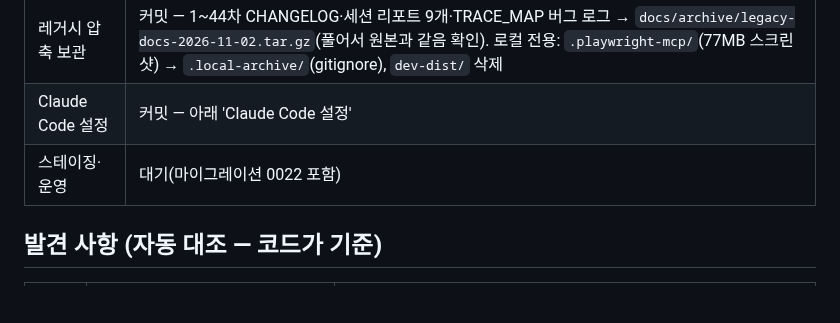
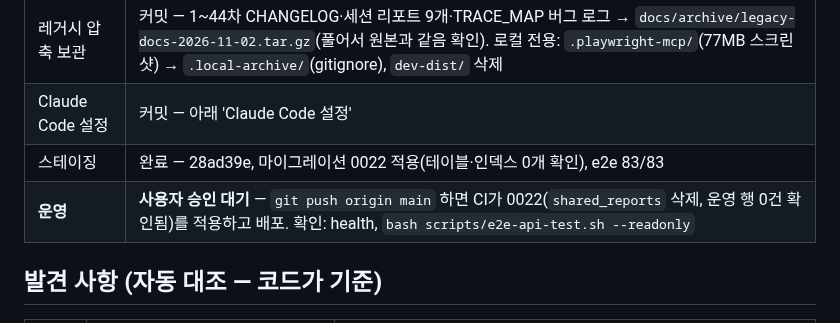
Before and after one commit to kordokrip/BookShelf_App, a Markdown page: docs/sessions/2026-11-02-docs-legacy-claude-config.md, the part around the change. Drawn GitHub-style; blank space fills up the shorter version.

```diff
--- a/docs/sessions/2026-11-02-docs-legacy-claude-config.md
+++ b/docs/sessions/2026-11-02-docs-legacy-claude-config.md
@@ -9,7 +9,8 @@
 | 문서·DB 정리 | 커밋 — 808fc9b(마이그레이션 0022 shared_reports 삭제) · b7ac8ee(문서 교차 검증) |
 | 레거시 압축 보관 | 커밋 — 1~44차 CHANGELOG·세션 리포트 9개·TRACE_MAP 버그 로그 → `docs/archive/legacy-docs-2026-11-02.tar.gz`(풀어서 원본과 같음 확인). 로컬 전용: `.playwright-mcp/`(77MB 스크린샷) → `.local-archive/`(gitignore), `dev-dist/` 삭제 |
 | Claude Code 설정 | 커밋 — 아래 'Claude Code 설정' |
-| 스테이징·운영 | 대기(마이그레이션 0022 포함) |
+| 스테이징 | 완료 — 28ad39e, 마이그레이션 0022 적용(테이블·인덱스 0개 확인), e2e 83/83 |
+| **운영** | **사용자 승인 대기** — `git push origin main` 하면 CI가 0022(`shared_reports` 삭제, 운영 행 0건 확인됨)를 적용하고 배포. 확인: health, `bash scripts/e2e-api-test.sh --readonly` |
 
 ## 발견 사항 (자동 대조 — 코드가 기준)
 
```
Also changed, not shown: PROJECT_STATUS.md (+5 -3 lines), docs/CHANGELOG.md (+11 -0 lines).
